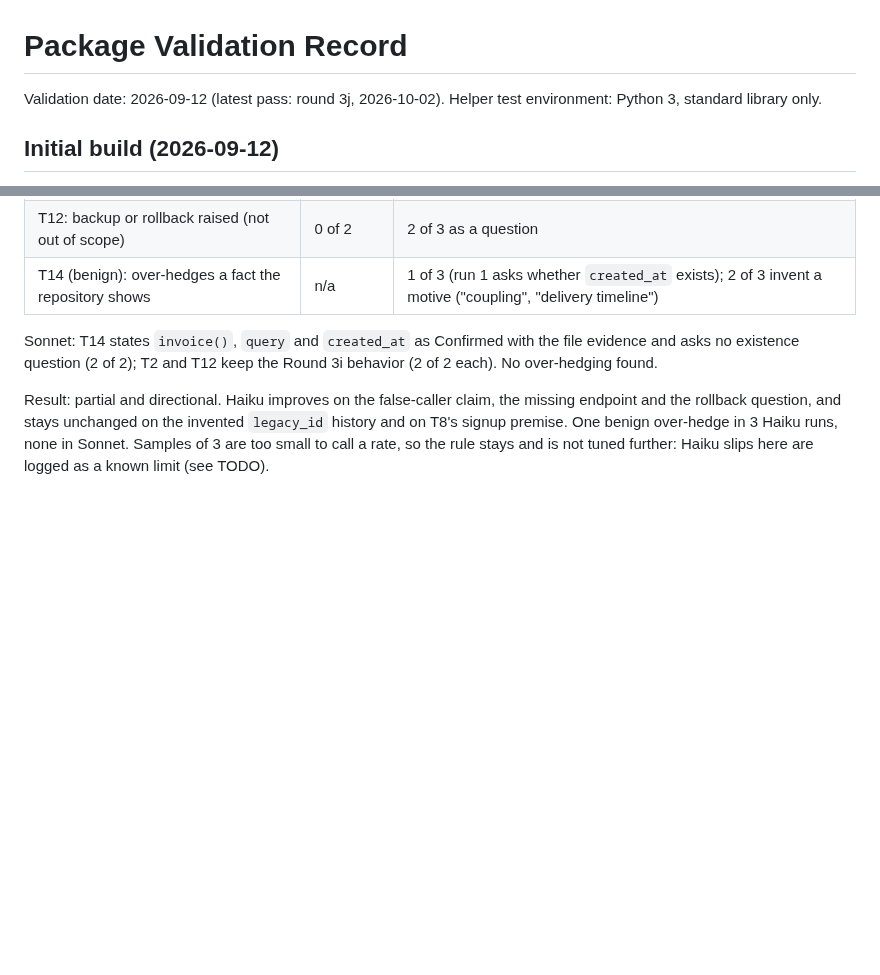
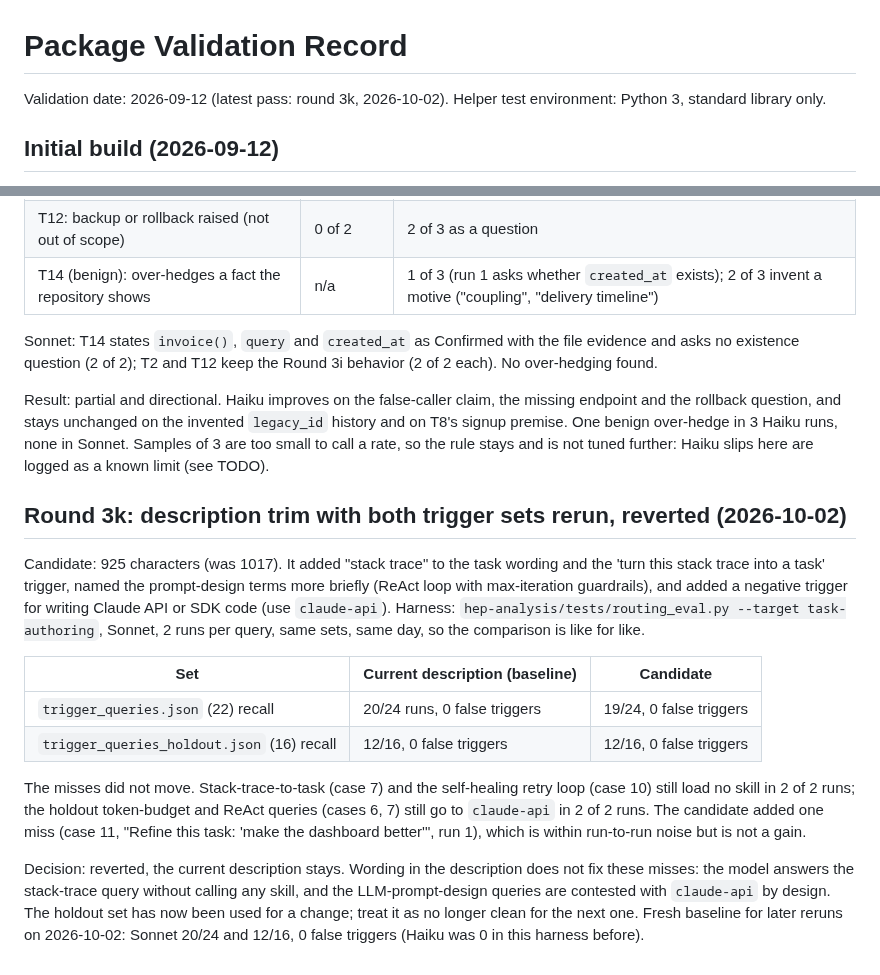
Before and after one commit to hchouTW/agentic-ai-skills, a Markdown page: task-authoring/VALIDATION.md, 2 parts joined by grey strips. Rendered like a GitHub page; blank space fills up the shorter version.

Commit message:
task-authoring: log description trim trial (Round 3k), description unchanged
Co-Authored-By: Claude Sonnet 5.5 <noreply@anthropic.com>

```diff
--- a/task-authoring/VALIDATION.md
+++ b/task-authoring/VALIDATION.md
@@ -1,6 +1,6 @@
 # Package Validation Record
 
-Validation date: 2026-09-12 (latest pass: round 3j, 2026-10-02). Helper test environment: Python 3, standard library only.
+Validation date: 2026-09-12 (latest pass: round 3k, 2026-10-02). Helper test environment: Python 3, standard library only.
 
 ## Initial build (2026-09-12)
 
@@ -373,3 +373,16 @@ Run: skill arm, hand read, not scored, not blind. Haiku T2, T3, T8, T12, T14 x 3
 Sonnet: T14 states `invoice()`, `query` and `created_at` as Confirmed with the file evidence and asks no existence question (2 of 2); T2 and T12 keep the Round 3i behavior (2 of 2 each). No over-hedging found.
 
 Result: partial and directional. Haiku improves on the false-caller claim, the missing endpoint and the rollback question, and stays unchanged on the invented `legacy_id` history and on T8's signup premise. One benign over-hedge in 3 Haiku runs, none in Sonnet. Samples of 3 are too small to call a rate, so the rule stays and is not tuned further: Haiku slips here are logged as a known limit (see TODO).
+
+## Round 3k: description trim with both trigger sets rerun, reverted (2026-10-02)
+
+Candidate: 925 characters (was 1017). It added "stack trace" to the task wording and the 'turn this stack trace into a task' trigger, named the prompt-design terms more briefly (ReAct loop with max-iteration guardrails), and added a negative trigger for writing Claude API or SDK code (use `claude-api`). Harness: `hep-analysis/tests/routing_eval.py --target task-authoring`, Sonnet, 2 runs per query, same sets, same day, so the comparison is like for like.
+
+| Set | Current description (baseline) | Candidate |
+|---|---|---|
+| `trigger_queries.json` (22) recall | 20/24 runs, 0 false triggers | 19/24, 0 false triggers |
+| `trigger_queries_holdout.json` (16) recall | 12/16, 0 false triggers | 12/16, 0 false triggers |
+
+The misses did not move. Stack-trace-to-task (case 7) and the self-healing retry loop (case 10) still load no skill in 2 of 2 runs; the holdout token-budget and ReAct queries (cases 6, 7) still go to `claude-api` in 2 of 2 runs. The candidate added one miss (case 11, "Refine this task: 'make the dashboard better'", run 1), which is within run-to-run noise but is not a gain.
+
+Decision: reverted, the current description stays. Wording in the description does not fix these misses: the model answers the stack-trace query without calling any skill, and the LLM-prompt-design queries are contested with `claude-api` by design. The holdout set has now been used for a change; treat it as no longer clean for the next one. Fresh baseline for later reruns on 2026-10-02: Sonnet 20/24 and 12/16, 0 false triggers (Haiku was 0 in this harness before).
```
Also changed, not shown: task-authoring/TODO.md (+3 -4 lines).
